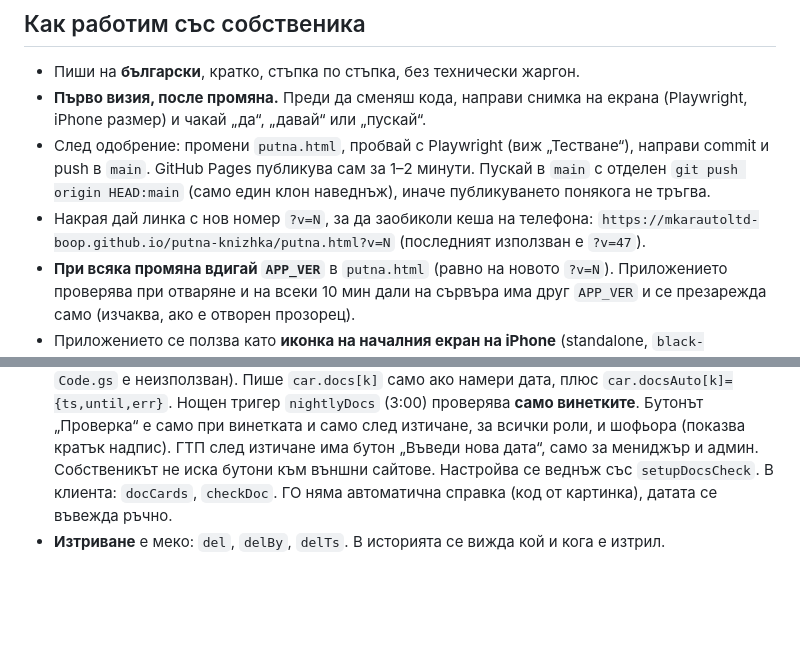
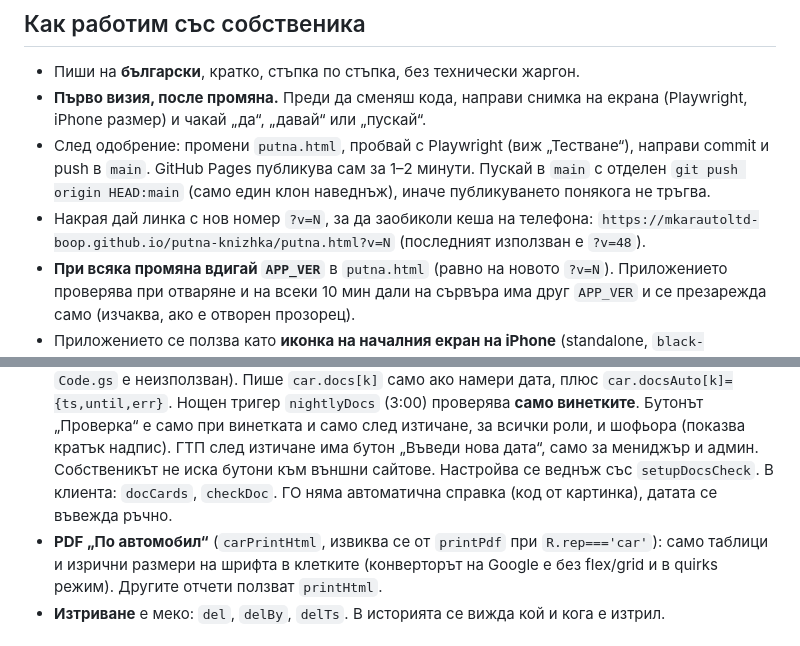
Before and after one commit to mkarautoltd-boop/putna-knizhka, a Markdown page: CLAUDE.md, 2 parts joined by grey strips. GitHub-like rendering; blank space fills up the shorter version.

Commit message:
CLAUDE.md: v48, PDF по автомобил
Co-Authored-By: Claude Opus 5.5 <noreply@anthropic.com>
Claude-Session: https://claude.ai/code/session_01CCrHM9maP3217wo7ac83Bs

```diff
--- a/CLAUDE.md
+++ b/CLAUDE.md
@@ -9,7 +9,7 @@
 - След одобрение: промени `putna.html`, пробвай с Playwright (виж „Тестване“), направи commit и push в `main`. GitHub Pages публикува сам за 1–2 минути. Пускай в `main` с отделен `git push origin HEAD:main` (само един клон наведнъж), иначе публикуването понякога не тръгва.
 - Накрая дай линка с нов номер `?v=N`, за да заобиколи кеша на телефона:
   `https://mkarautoltd-boop.github.io/putna-knizhka/putna.html?v=N`
-  (последният използван е `?v=47`).
+  (последният използван е `?v=48`).
 - **При всяка промяна вдигай `APP_VER`** в `putna.html` (равно на новото `?v=N`). Приложението проверява при отваряне и на всеки 10 мин дали на сървъра има друг `APP_VER` и се презарежда само (изчаква, ако е отворен прозорец).
 - Приложението се ползва като **иконка на началния екран на iPhone** (standalone, `black-translucent`).
 
@@ -37,6 +37,7 @@
 - **Гориво:** „Газ/Бензин“ и „Метан/Бензин“ имат избор газ или бензин (`e.ft`). Нормите са за газ. `car.nPetrol` е нормата за бензин и бензинът се превръща в газ-еквивалент. Резервоарът се смята само по газта.
 - **Настройки** (`meta/settings`) са само за админа. При `set` **винаги** разпъвай `...S.settings`, иначе се губят `shops` (сервизите) и пътната помощ (`roadHelpPhone`, `roadHelpName`).
 - **Винетка и ГТП автоматично:** `checkDocs(token,carId,k)` в `Code.gs` пита БГ Тол (винетка, работи) и ИААА (ГТП: сайтът иска код от картинка, затова автоматично не става; кодът за ГТП в `Code.gs` е неизползван). Пише `car.docs[k]` само ако намери дата, плюс `car.docsAuto[k]={ts,until,err}`. Нощен тригер `nightlyDocs` (3:00) проверява **само винетките**. Бутонът „Проверка“ е само при винетката и само след изтичане, за всички роли, и шофьора (показва кратък надпис). ГТП след изтичане има бутон „Въведи нова дата“, само за мениджър и админ. Собственикът не иска бутони към външни сайтове. Настройва се веднъж със `setupDocsCheck`. В клиента: `docCards`, `checkDoc`. ГО няма автоматична справка (код от картинка), датата се въвежда ръчно.
+- **PDF „По автомобил“** (`carPrintHtml`, извиква се от `printPdf` при `R.rep==='car'`): само таблици и изрични размери на шрифта в клетките (конверторът на Google е без flex/grid и в quirks режим). Другите отчети ползват `printHtml`.
 - **Изтриване** е меко: `del`, `delBy`, `delTs`. В историята се вижда кой и кога е изтрил.
 
 ## Живи ефекти (собственикът ги иска и при „Намаляване на движението“)
```
